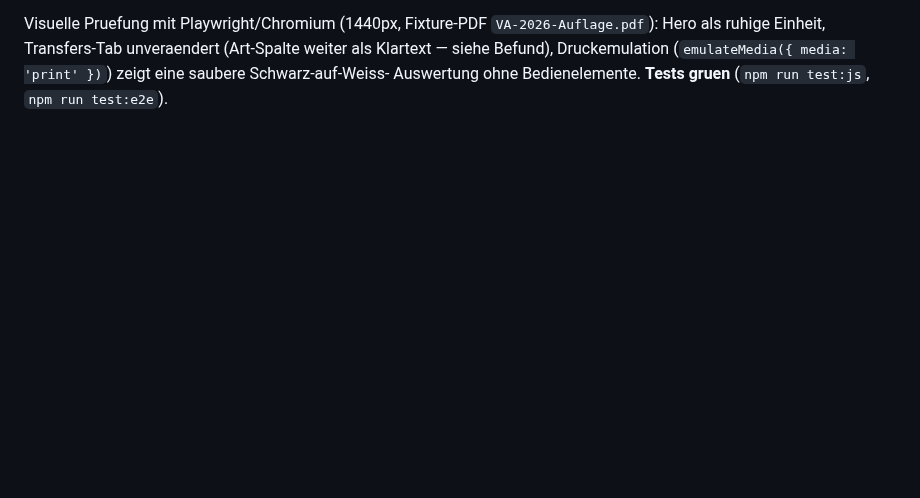
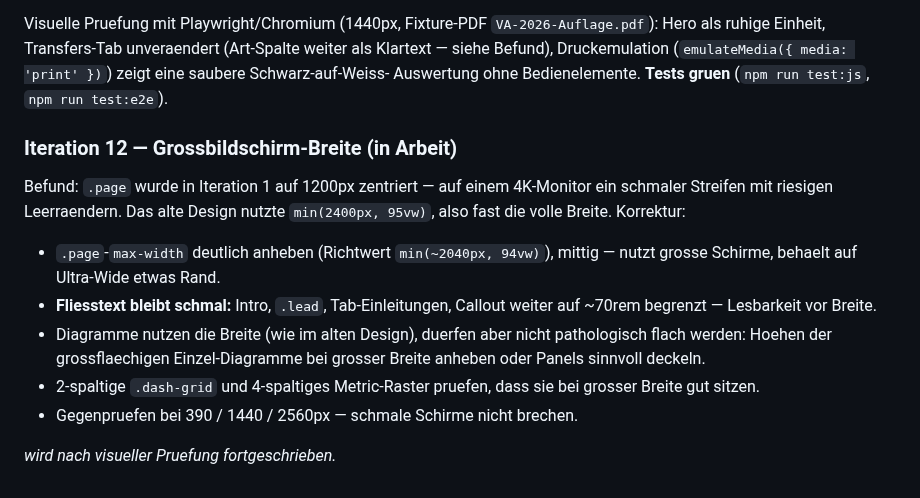
Before and after one commit to GrueneAT/gemeindefinanzen, a Markdown page: docs/web-design-system.md, the part around the change. Drawn GitHub-style; blank space fills up the shorter version.

Commit message:
ye9ih: Iteration 12 spezifizieren — Grossbildschirm-Breite

```diff
--- a/docs/web-design-system.md
+++ b/docs/web-design-system.md
@@ -532,3 +532,22 @@ Visuelle Pruefung mit Playwright/Chromium (1440px, Fixture-PDF
 (`emulateMedia({ media: 'print' })`) zeigt eine saubere Schwarz-auf-Weiss-
 Auswertung ohne Bedienelemente. **Tests gruen** (`npm run test:js`,
 `npm run test:e2e`).
+
+### Iteration 12 — Grossbildschirm-Breite (in Arbeit)
+
+Befund: `.page` wurde in Iteration 1 auf 1200px zentriert — auf einem
+4K-Monitor ein schmaler Streifen mit riesigen Leerraendern. Das alte Design
+nutzte `min(2400px, 95vw)`, also fast die volle Breite. Korrektur:
+
+- `.page`-`max-width` deutlich anheben (Richtwert `min(~2040px, 94vw)`),
+  mittig — nutzt grosse Schirme, behaelt auf Ultra-Wide etwas Rand.
+- **Fliesstext bleibt schmal:** Intro, `.lead`, Tab-Einleitungen, Callout
+  weiter auf ~70rem begrenzt — Lesbarkeit vor Breite.
+- Diagramme nutzen die Breite (wie im alten Design), duerfen aber nicht
+  pathologisch flach werden: Hoehen der grossflaechigen Einzel-Diagramme
+  bei grosser Breite anheben oder Panels sinnvoll deckeln.
+- 2-spaltige `.dash-grid` und 4-spaltiges Metric-Raster pruefen, dass sie
+  bei grosser Breite gut sitzen.
+- Gegenpruefen bei 390 / 1440 / 2560px — schmale Schirme nicht brechen.
+
+_wird nach visueller Pruefung fortgeschrieben._
```
